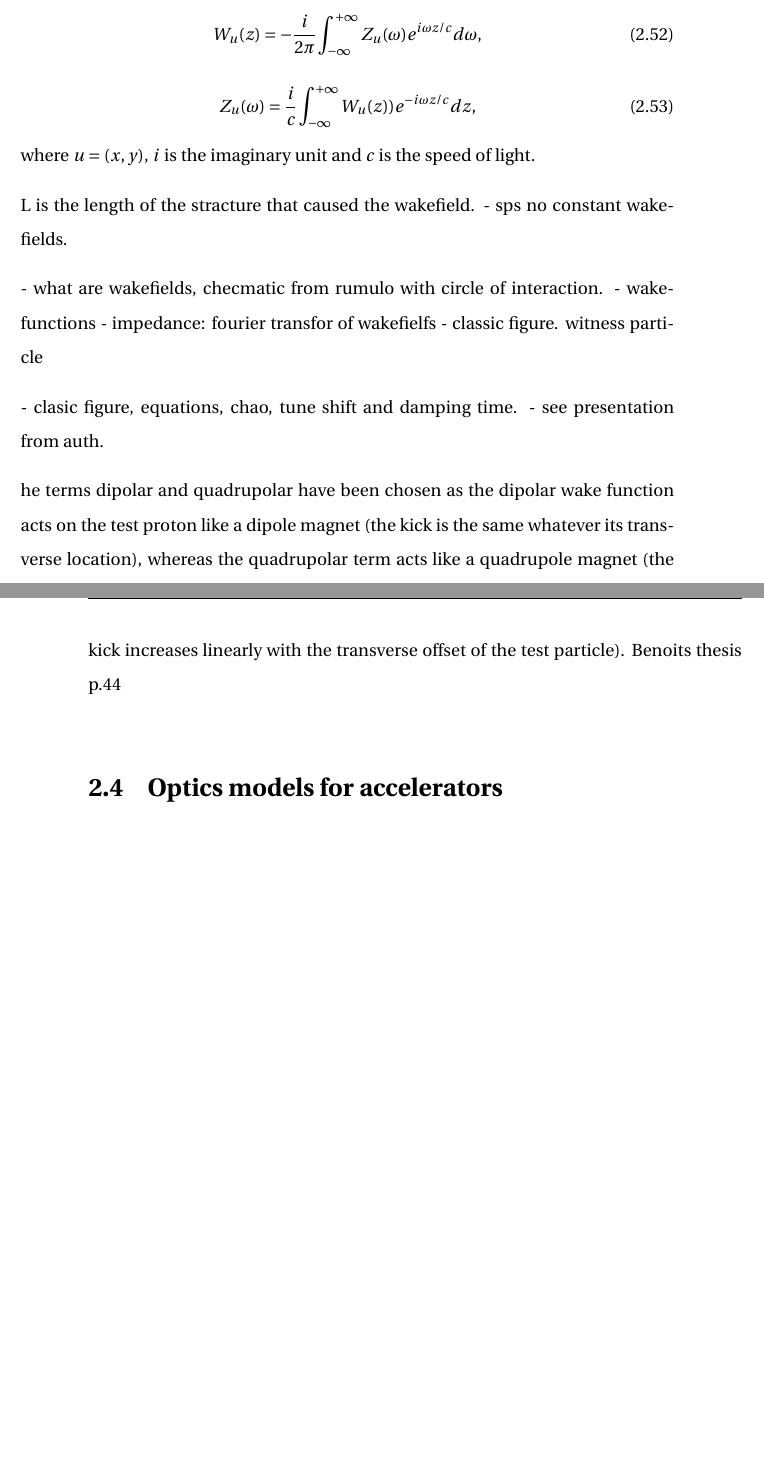
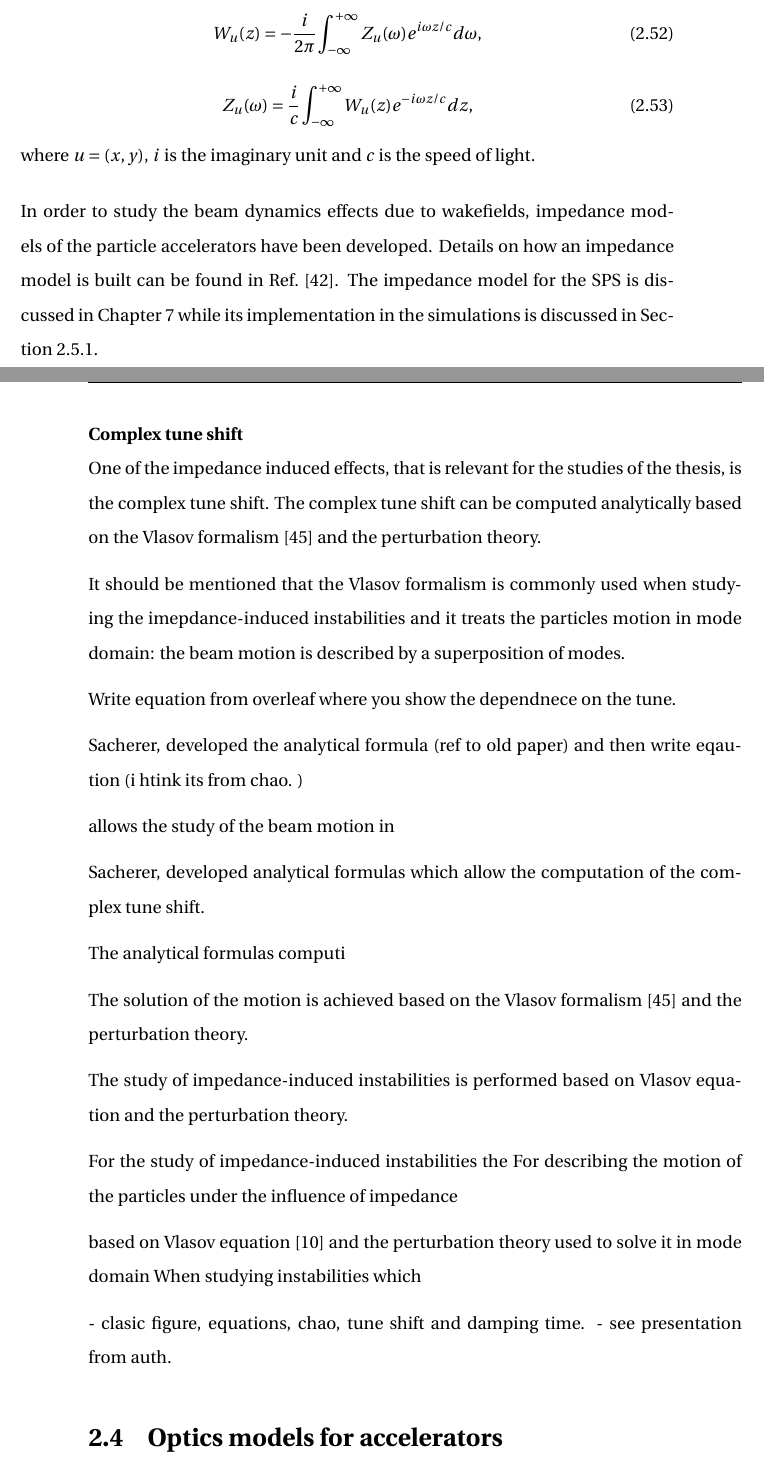
Before and after one commit to natriant/PhD_thesis, a LaTeX thesis (main.tex, which reads chapters/chapter02.tex): two parts of pages 52 and 53 of 136 before the commit and two parts of pages 52 and 53 of 137 after it, joined at a grey line, cut so that both start at the same text, the shorter picture padded with empty space. Compiled offline with pdfLaTeX.

Commit message:
start complex tune shift

```diff
--- a/chapters/chapter02.tex
+++ b/chapters/chapter02.tex
@@ -578,24 +580,45 @@ The beam coupling impedance is the frequency spectrum of the wakefields of a str
     W_u(z) = - \frac{i}{ 2\pi} \int_{- \infty}^{+\infty} Z_u(\omega) e^{i \omega z/c} d\omega,
 \end{equation}
 \begin{equation}\label{eq:impedance_to_wakes}
-    Z_u(\omega) = \frac{i}{ c} \int_{- \infty}^{+\infty} W_u(z)) e^{-i \omega z/c} dz,
+    Z_u(\omega) = \frac{i}{c} \int_{- \infty}^{+\infty} W_u(z) e^{-i \omega z/c} dz,
 \end{equation}
 where $u=(x,y)$, $i$ is the imaginary unit and $c$ is the speed of light.
 
+In order to study the beam dynamics effects due to wakefields, impedance models of the particle accelerators have been developed. Details on how an impedance model is built can be found in Ref.~\cite{benoit_ipac19_impedance}. The impedance model for the SPS is discussed in Chapter~\ref{Ch:suppression_impedance} while its implementation in the simulations is discussed in Section~\ref{subsec:pyheadtail}.
+
+\textbf{Complex tune shift}\\
+One of the impedance induced effects, that is relevant for the studies of the thesis, is the complex tune shift. The complex tune shift can be computed analytically based on the Vlasov formalism~\cite{Vlasov:426186} and the perturbation theory. %  Source of this sentence: second column: https://cds.cern.ch/record/2674107/files/757-3481-2-PB.pdf
+
+It should be mentioned that the Vlasov formalism is commonly used when studying the imepdance-induced instabilities and it treats the particles motion in mode domain: the beam motion is described by a superposition of modes. %--> source: https://cds.cern.ch/record/859658/files/ab-2005-041.pdf
+
+Write equation from overleaf where you show the dependnece on the tune.
+
+Sacherer, developed the analytical formula (ref to old paper) and then write eqaution (i htink its from chao. )
+
+%When studying the imepdance-induced instabilities it is convinient to move in the mode domain: the beam motion is described by a superposition of modes. % the beam motion is described by a superposition of modes
+allows the study of the beam motion in
+
+Sacherer, developed analytical formulas which allow the computation of the complex tune shift.
+
+The analytical formulas computi
 
 
-L is the length of the stracture that caused the wakefield.
-- sps no constant wakefields.
+The solution of the motion is achieved based on the Vlasov formalism~\cite{Vlasov:426186} and the perturbation theory.
 
-- what are wakefields, checmatic from rumulo with circle of interaction.
-- wakefunctions
-- impedance: fourier transfor of wakefielfs
-- classic figure. witness particle
+The study of impedance-induced instabilities is performed based on Vlasov equation and the perturbation theory.
+
+
+For the study of impedance-induced instabilities the
+For describing the motion of the particles under the influence of impedance
+
+based on Vlasov equation [10] and the perturbation
+theory used to solve it in mode domain
+When studying instabilities which
 
 - clasic figure, equations, chao, tune shift and damping time.
 - see presentation from auth.
 
-he terms dipolar and quadrupolar have been chosen as the dipolar wake function acts on the test proton like a dipole magnet (the kick is the same whatever its transverse location), whereas the quadrupolar term acts like a quadrupole magnet (the kick increases linearly with the transverse offset of the test particle). Benoits thesis p.44
+
 
 %\subsection{Active feedback?}
 \section{Optics models for accelerators}\label{sec:optics_model_designs}
```
Also changed, not shown: references.bib (+10 -1 lines), chapters/chapter02.tex (4 more changed lines).
